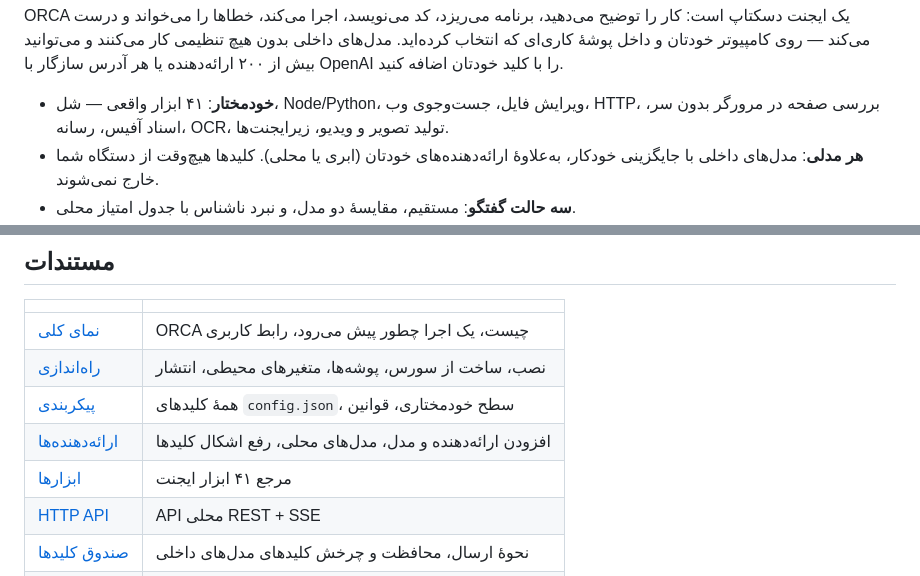
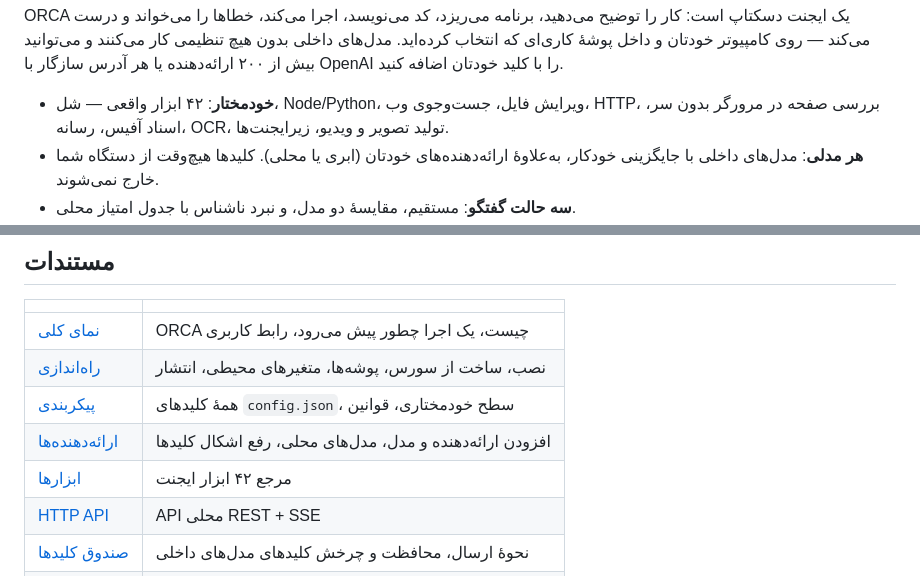
Before and after one commit to Nethyric/orca, a Markdown page: docs/README.fa.md, 2 parts joined by grey strips. Rendered like a GitHub page.

Commit message:
docs: changelog for unreleased changes, tool count 42 in Persian README

```diff
--- a/docs/README.fa.md
+++ b/docs/README.fa.md
@@ -9,7 +9,7 @@
 
 ORCA یک ایجنت دسکتاپ است: کار را توضیح می‌دهید، برنامه می‌ریزد، کد می‌نویسد، اجرا می‌کند، خطاها را می‌خواند و درست می‌کند — روی کامپیوتر خودتان و داخل پوشهٔ کاری‌ای که انتخاب کرده‌اید. مدل‌های داخلی بدون هیچ تنظیمی کار می‌کنند و می‌توانید بیش از ۲۰۰ ارائه‌دهنده یا هر آدرس سازگار با OpenAI را با کلید خودتان اضافه کنید.
 
-- **خودمختار**: ۴۱ ابزار واقعی — شل، Node/Python، ویرایش فایل، جست‌وجوی وب، HTTP، بررسی صفحه در مرورگر بدون سر، اسناد آفیس، رسانه، OCR، تولید تصویر و ویدیو، زیرایجنت‌ها.
+- **خودمختار**: ۴۲ ابزار واقعی — شل، Node/Python، ویرایش فایل، جست‌وجوی وب، HTTP، بررسی صفحه در مرورگر بدون سر، اسناد آفیس، رسانه، OCR، تولید تصویر و ویدیو، زیرایجنت‌ها.
 - **هر مدلی**: مدل‌های داخلی با جایگزینی خودکار، به‌علاوهٔ ارائه‌دهنده‌های خودتان (ابری یا محلی). کلیدها هیچ‌وقت از دستگاه شما خارج نمی‌شوند.
 - **سه حالت گفتگو**: مستقیم، مقایسهٔ دو مدل، و نبرد ناشناس با جدول امتیاز محلی.
 - **نقطهٔ بازگشت و دیف**: هر تغییر فایل ذخیره می‌شود؛ با یک کلیک برمی‌گردد.
@@ -49,7 +49,7 @@ npm run web        # یا رابط وب در http://localhost:7860
 | [راه‌اندازی](setup.md) | نصب، ساخت از سورس، پوشه‌ها، متغیرهای محیطی، انتشار |
 | [پیکربندی](configuration.md) | همهٔ کلیدهای `config.json`، سطح خودمختاری، قوانین |
 | [ارائه‌دهنده‌ها](providers.md) | افزودن ارائه‌دهنده و مدل، مدل‌های محلی، رفع اشکال کلیدها |
-| [ابزارها](tools.md) | مرجع ۴۱ ابزار ایجنت |
+| [ابزارها](tools.md) | مرجع ۴۲ ابزار ایجنت |
 | [HTTP API](api.md) | API محلی REST + SSE |
 | [صندوق کلیدها](vault.md) | نحوهٔ ارسال، محافظت و چرخش کلیدهای مدل‌های داخلی |
 | [رفع اشکال](troubleshooting.md) | نشانه ← علت ← راه‌حل |
```
Also changed, not shown: CHANGELOG.md (+10 -0 lines).
